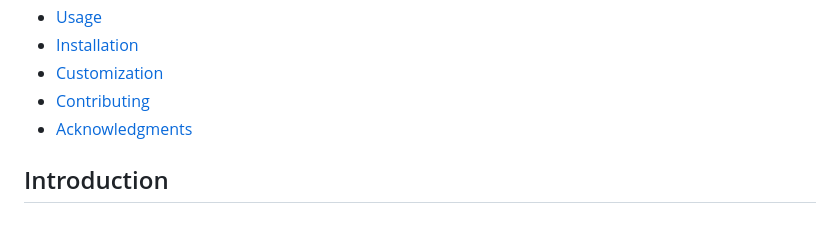
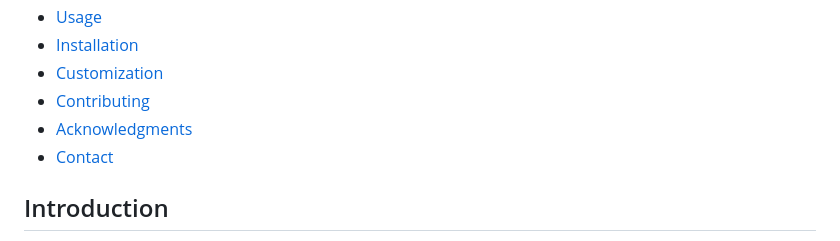
Before and after one commit to byomkesh03/Invoicing-App, a Markdown page: README.md, the part around the change. Rendered like a GitHub page.

```diff
--- a/README.md
+++ b/README.md
@@ -10,6 +10,7 @@
  - [Customization](#customization)
  - [Contributing](#contributing)
  - [Acknowledgments](#Acknowledgments)
+ - [Contact](#Contact)
 
 ## Introduction
 
```
